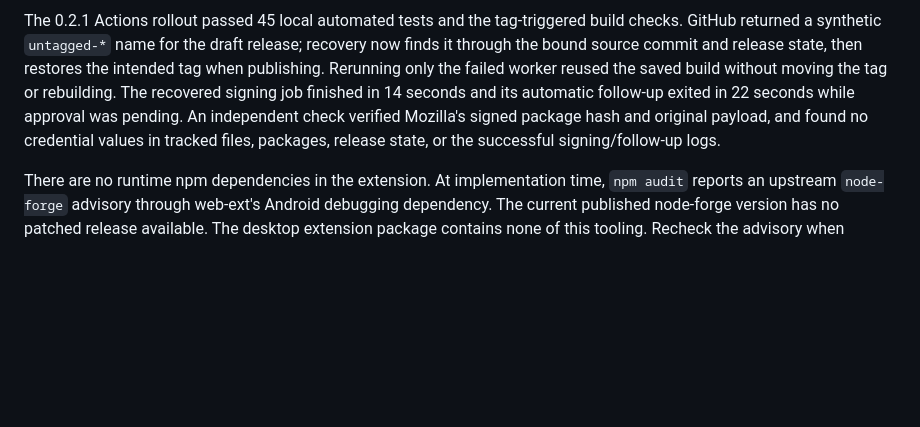
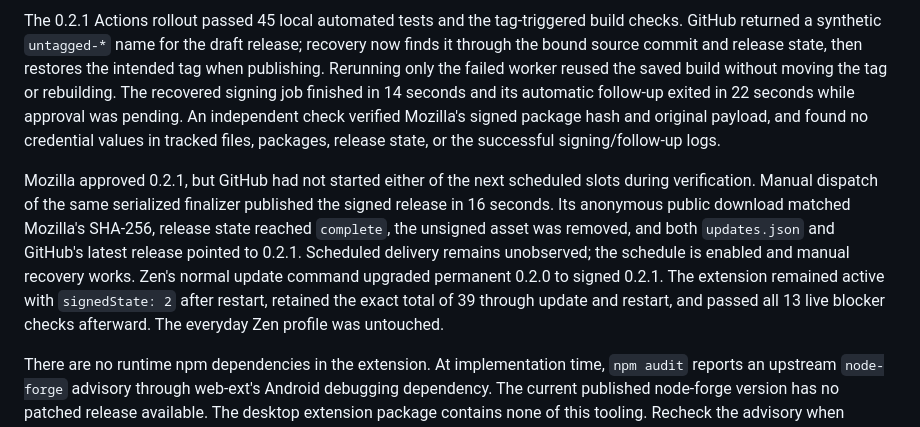
Before and after one commit to jeemzy/rotblock, a Markdown page: docs/releases.md, the part around the change. Drawn GitHub-style; blank space fills up the shorter version.

Commit message:
docs: record signed 0.2.1 pipeline rollout and Zen upgrade

```diff
--- a/docs/releases.md
+++ b/docs/releases.md
@@ -137,6 +137,17 @@ approval was pending. An independent check verified Mozilla's signed package has
 and original payload, and found no credential values in tracked files, packages,
 release state, or the successful signing/follow-up logs.
 
+Mozilla approved 0.2.1, but GitHub had not started either of the next scheduled
+slots during verification. Manual dispatch of the same serialized finalizer
+published the signed release in 16 seconds. Its anonymous public download matched
+Mozilla's SHA-256, release state reached `complete`, the unsigned asset was removed,
+and both `updates.json` and GitHub's latest release pointed to 0.2.1. Scheduled
+delivery remains unobserved; the schedule is enabled and manual recovery works.
+Zen's normal update command upgraded permanent 0.2.0 to signed 0.2.1. The extension
+remained active with `signedState: 2` after restart, retained the exact total of 39
+through update and restart, and passed all 13 live blocker checks afterward.
+The everyday Zen profile was untouched.
+
 There are no runtime npm dependencies in the extension. At implementation time,
 `npm audit` reports an upstream `node-forge` advisory through web-ext's Android
 debugging dependency. The current published node-forge version has no patched
```
